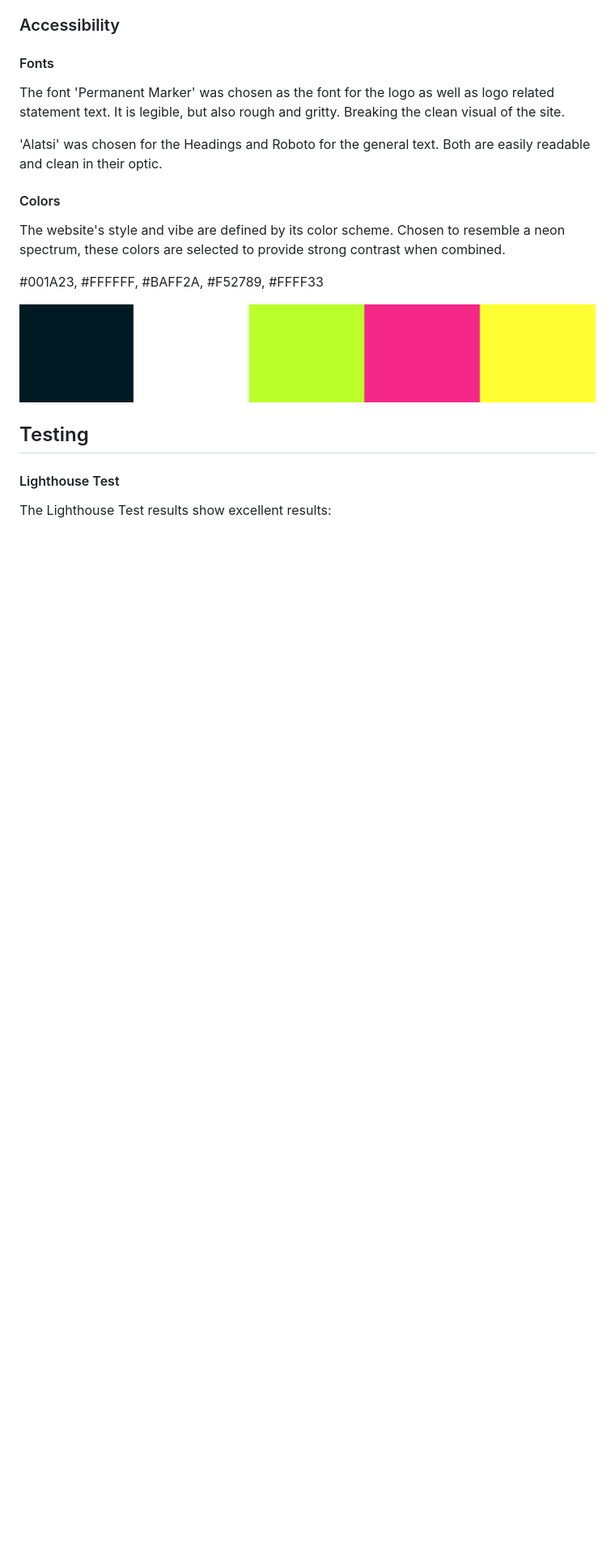
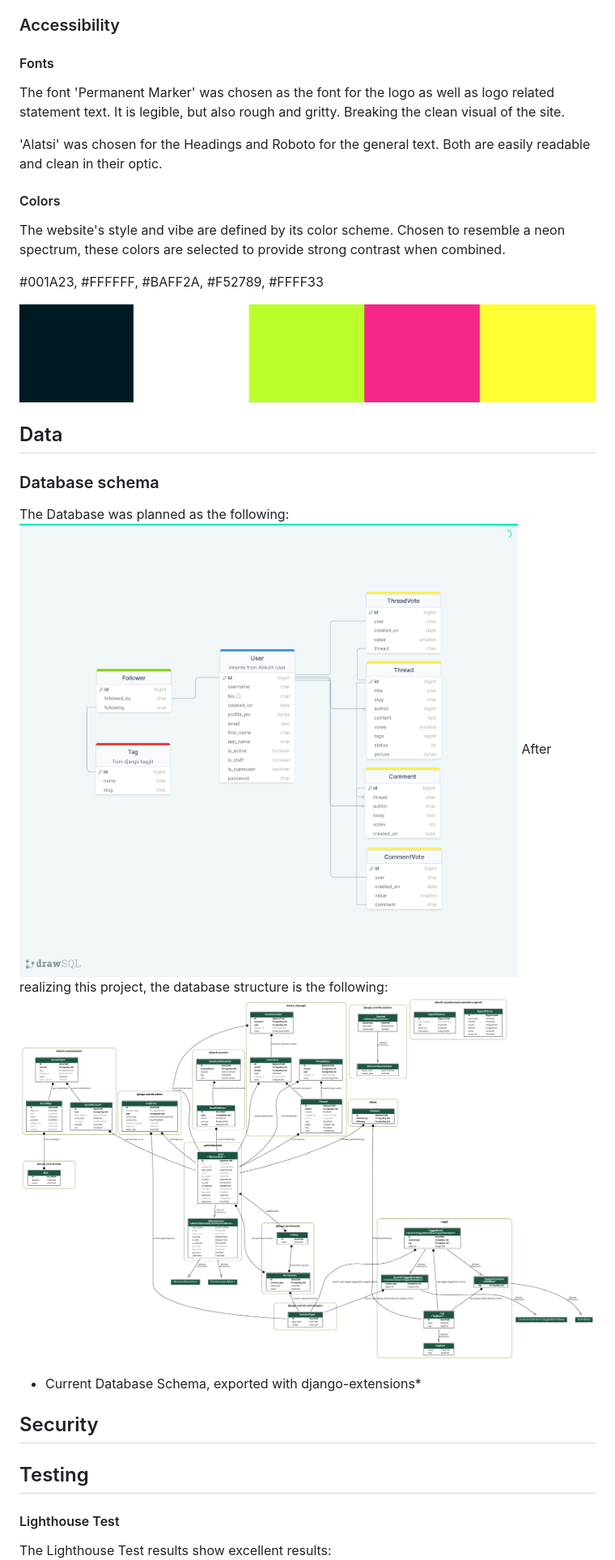
Before and after one commit to DasUnicorn/WordWeave, a Markdown page: README.md, the part around the change printed below. Shown: that part at 81% size. Rendered like a GitHub page; pictures changed too: static/img/readme/db-scheme.png (added), static/img/readme/db-sketch.png (added); blank space fills up the shorter version.

```diff
--- a/README.md
+++ b/README.md
@@ -311,6 +312,17 @@ The website's style and vibe are defined by its color scheme. Chosen to resemble
 
 ![color scheme](static/img/readme/colors.png)
 
+## Data
+
+### Database schema
+The Database was planned as the following:
+<img src="static/img/readme/db-sketch.png" alt="Database Schema">
+After realizing this project, the database structure is the following:
+<img src="static/img/readme/db-scheme.png" alt="Current Database Schema">
+* Current Database Schema, exported with django-extensions*
+
+## Security
+
 ## Testing
 
 #### Lighthouse Test
```
Also changed, not shown: other parts of README.md (+34 -6 lines), 11 other files.
